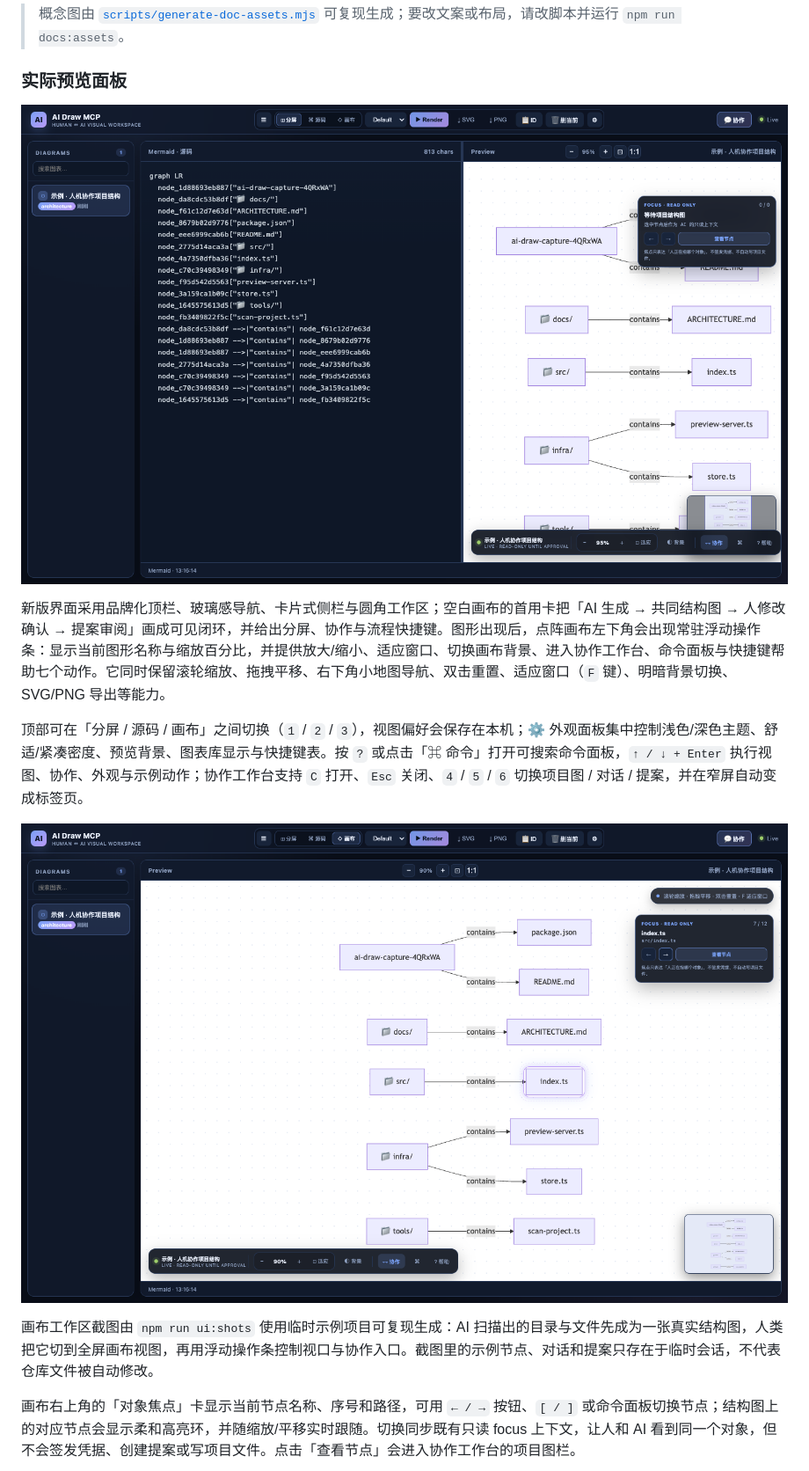
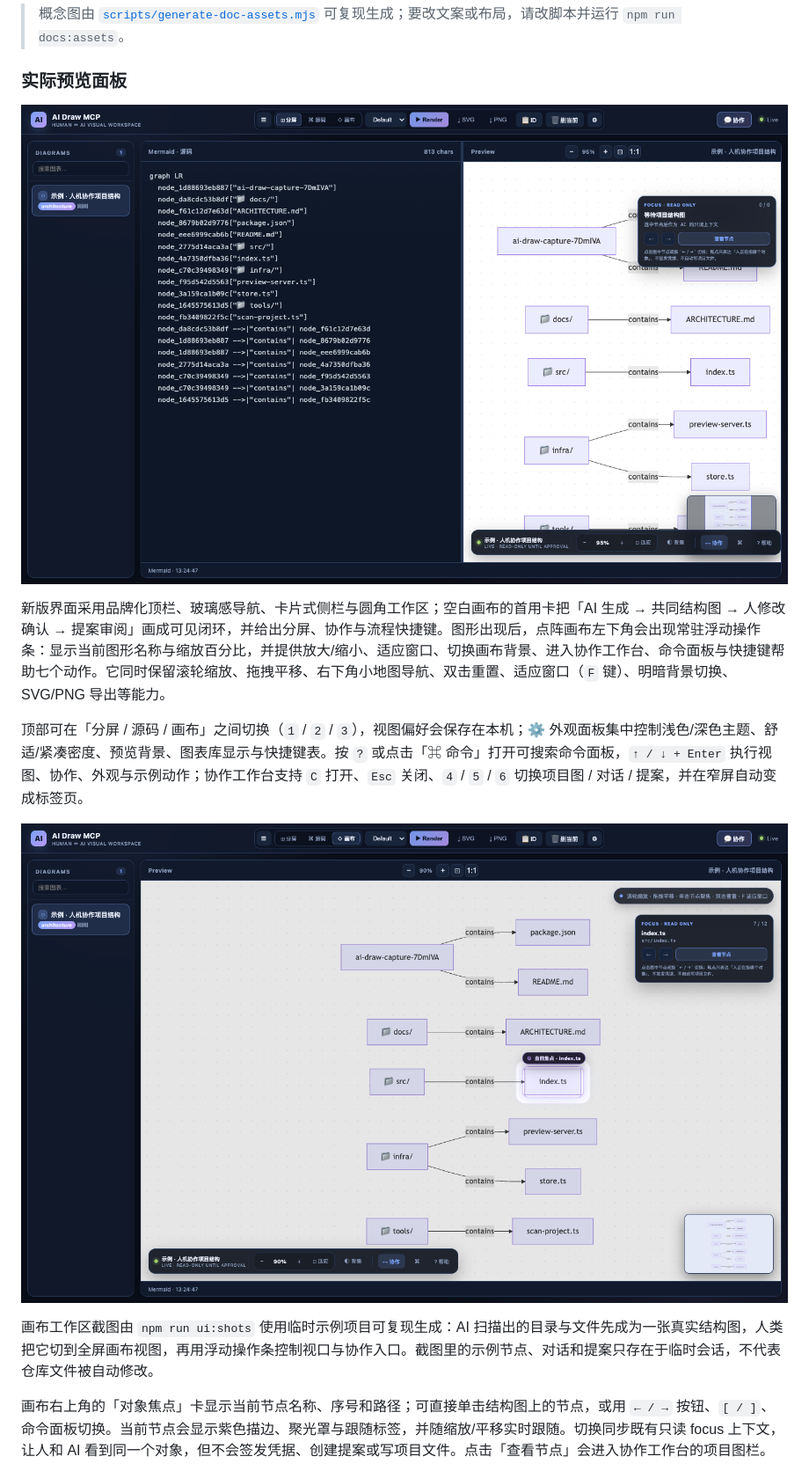
Before and after one commit to 2648782102/ai-draw-mcp, a Markdown page: README.md, the part around the change. Shown at 88% size. Rendered like a GitHub page; pictures changed too: docs/canvas-workbench-panel.png, docs/preview-panel.png.

Commit message:
feat: spotlight and click canvas focus

```diff
--- a/README.md
+++ b/README.md
@@ -45,7 +45,7 @@
 
 画布工作区截图由 `npm run ui:shots` 使用临时示例项目可复现生成：AI 扫描出的目录与文件先成为一张真实结构图，人类把它切到全屏画布视图，再用浮动操作条控制视口与协作入口。截图里的示例节点、对话和提案只存在于临时会话，不代表仓库文件被自动修改。
 
-画布右上角的「对象焦点」卡显示当前节点名称、序号和路径，可用 `← / →` 按钮、`[ / ]` 或命令面板切换节点；结构图上的对应节点会显示柔和高亮环，并随缩放/平移实时跟随。切换同步既有只读 focus 上下文，让人和 AI 看到同一个对象，但不会签发凭据、创建提案或写项目文件。点击「查看节点」会进入协作工作台的项目图栏。
+画布右上角的「对象焦点」卡显示当前节点名称、序号和路径；可直接单击结构图上的节点，或用 `← / →` 按钮、`[ / ]`、命令面板切换。当前节点会显示紫色描边、聚光罩与跟随标签，并随缩放/平移实时跟随。切换同步既有只读 focus 上下文，让人和 AI 看到同一个对象，但不会签发凭据、创建提案或写项目文件。点击「查看节点」会进入协作工作台的项目图栏。
 
 ![AI Draw MCP 画布快捷键帮助](https://raw.githubusercontent.com/2648782102/ai-draw-mcp/master/docs/canvas-shortcuts-panel.png)
 
```
Also changed, not shown: CHANGELOG.md (+1 -0 lines), docs/canvas-shortcuts-panel.png, docs/collaboration-focus-panel.png, docs/collaboration-workbench-panel.png, 5 other files.
